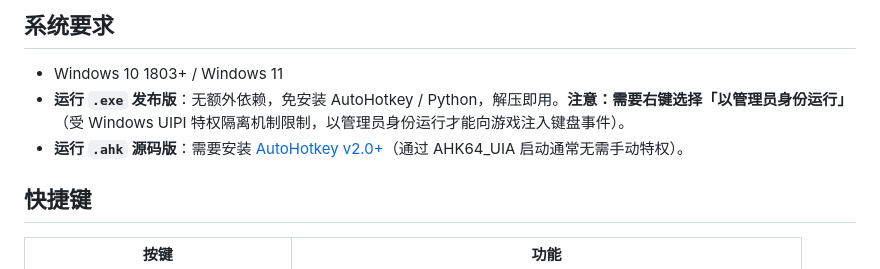
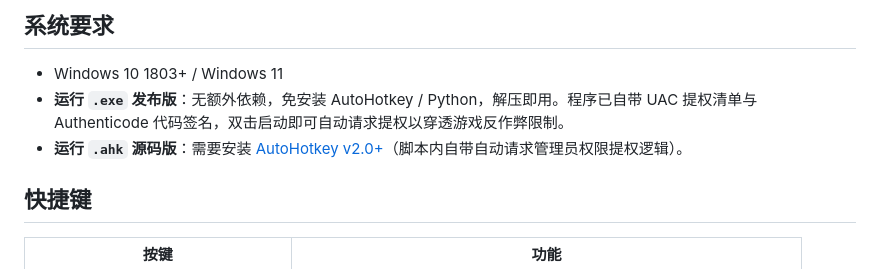
Before and after one commit to Al0nely/HD2ChatOverlay, a Markdown page: README.md, the part around the change. Drawn GitHub-style.

Commit message:
docs: update CHANGELOG and README for v1.4.3 release

```diff
--- a/README.md
+++ b/README.md
@@ -25,8 +25,8 @@
 ## 系统要求
 
 - Windows 10 1803+ / Windows 11
-- **运行 `.exe` 发布版**：无额外依赖，免安装 AutoHotkey / Python，解压即用。**注意：需要右键选择「以管理员身份运行」**（受 Windows UIPI 特权隔离机制限制，以管理员身份运行才能向游戏注入键盘事件）。
-- **运行 `.ahk` 源码版**：需要安装 [AutoHotkey v2.0+](https://www.autohotkey.com/)（通过 AHK64_UIA 启动通常无需手动特权）。
+- **运行 `.exe` 发布版**：无额外依赖，免安装 AutoHotkey / Python，解压即用。程序已自带 UAC 提权清单与 Authenticode 代码签名，双击启动即可自动请求提权以穿透游戏反作弊限制。
+- **运行 `.ahk` 源码版**：需要安装 [AutoHotkey v2.0+](https://www.autohotkey.com/)（脚本内自带自动请求管理员权限提权逻辑）。
 
 
 
```
Also changed, not shown: CHANGELOG.md (+20 -73 lines).
